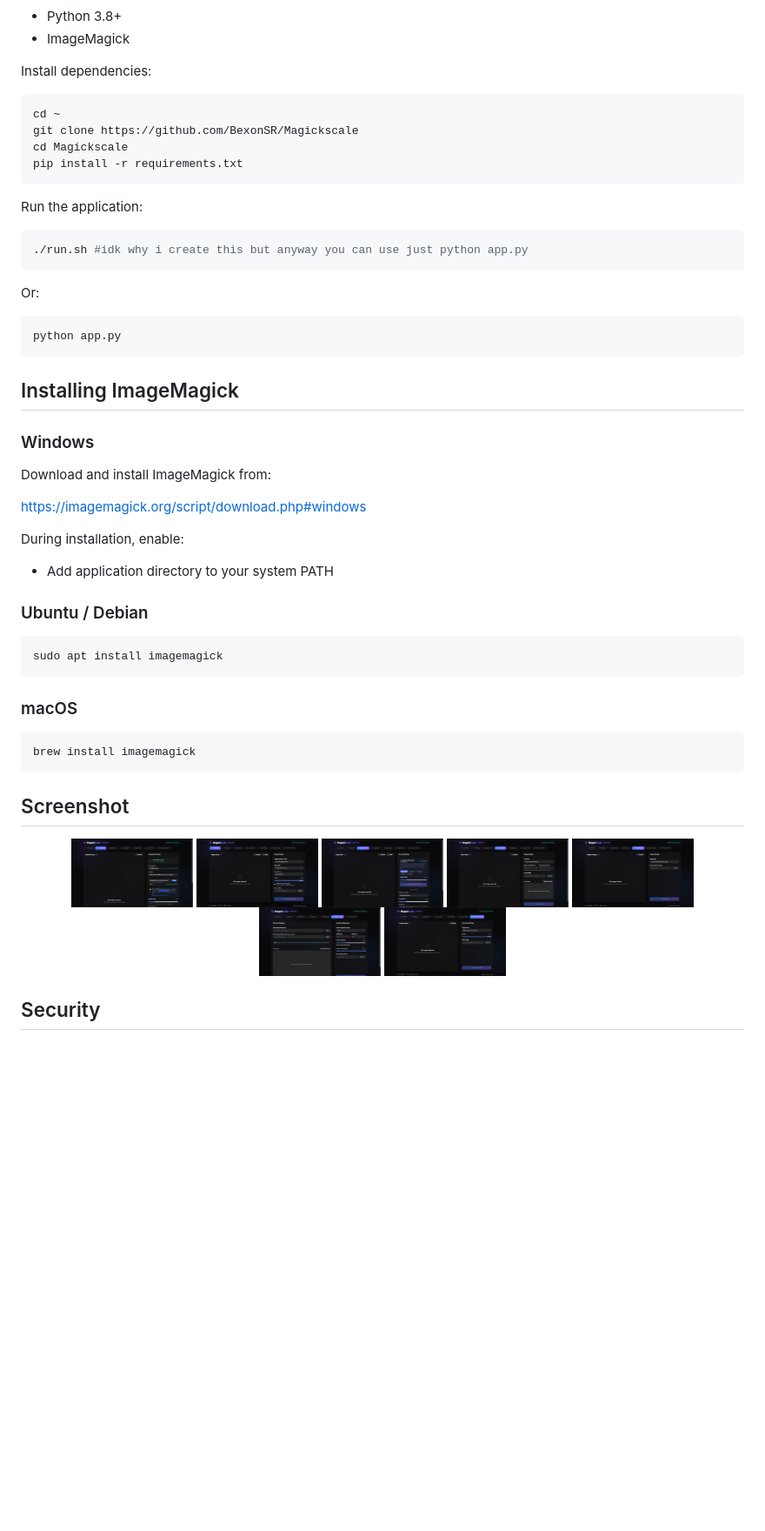
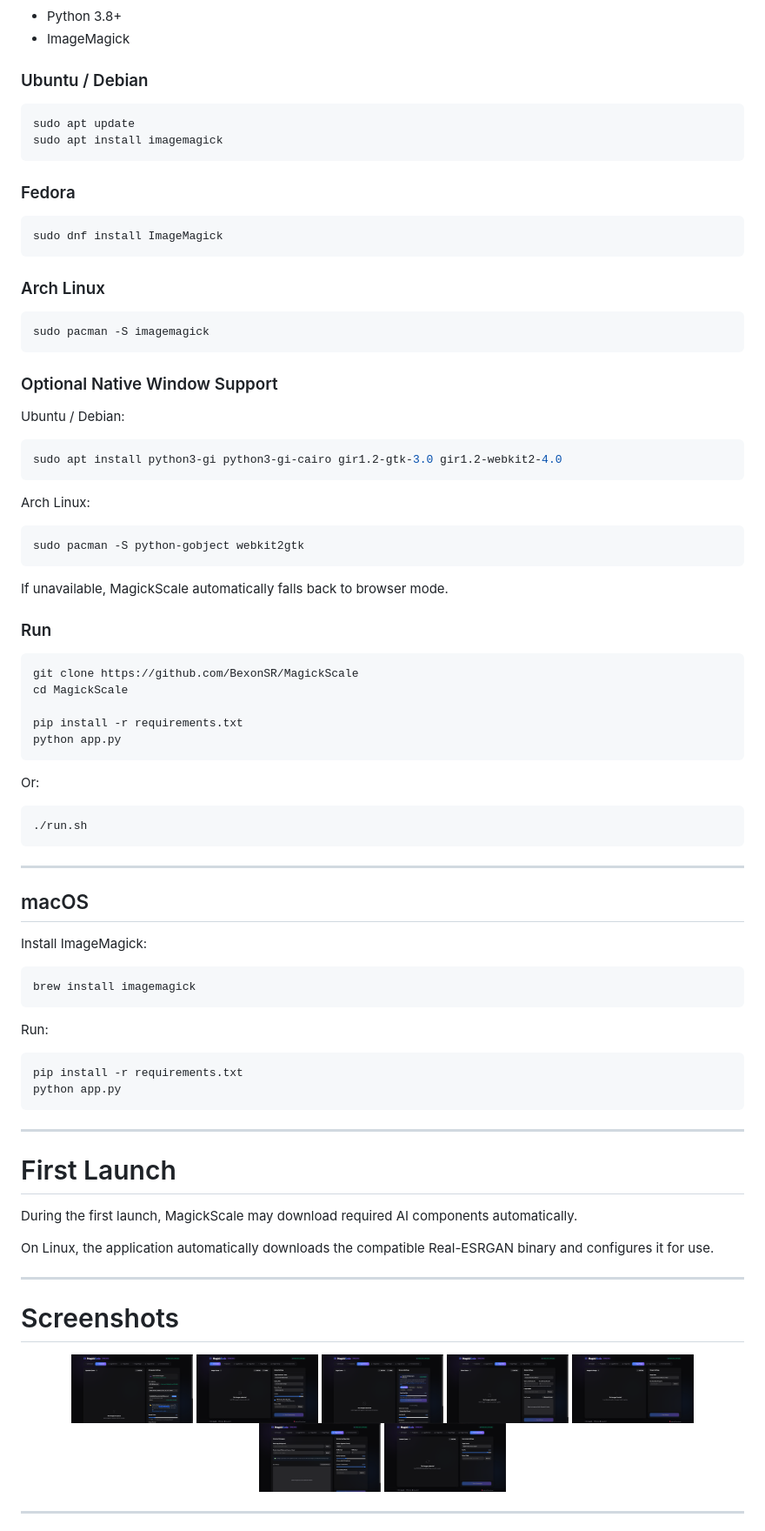
Before and after one commit to BexonSR/Magickscale, a Markdown page: README.md, the part around one of its changes. Shown at 87% size. GitHub-like rendering; blank space fills up the shorter version.

````diff
--- a/README.md
+++ b/README.md
@@ -66,52 +157,86 @@ Requirements:
 * Python 3.8+
 * ImageMagick
 
-Install dependencies:
+### Ubuntu / Debian
 
 ```bash
-cd ~
-git clone https://github.com/BexonSR/Magickscale
-cd Magickscale
-pip install -r requirements.txt
+sudo apt update
+sudo apt install imagemagick
 ```
 
-Run the application:
+### Fedora
 
 ```bash
-./run.sh #idk why i create this but anyway you can use just python app.py
+sudo dnf install ImageMagick
+```
+
+### Arch Linux
+
+```bash
+sudo pacman -S imagemagick
+```
+
+### Optional Native Window Support
+
+Ubuntu / Debian:
+
+```bash
+sudo apt install python3-gi python3-gi-cairo gir1.2-gtk-3.0 gir1.2-webkit2-4.0
+```
+
+Arch Linux:
+
+```bash
+sudo pacman -S python-gobject webkit2gtk
+```
+
+If unavailable, MagickScale automatically falls back to browser mode.
+
+### Run
+
+```bash
+git clone https://github.com/BexonSR/MagickScale
+cd MagickScale
+
+pip install -r requirements.txt
+python app.py
 ```
 
 Or:
 
 ```bash
-python app.py
+./run.sh
 ```
 
-## Installing ImageMagick
+---
 
-### Windows
+## macOS
 
-Download and install ImageMagick from:
-
-https://imagemagick.org/script/download.php#windows
-
-During installation, enable:
-
-* Add application directory to your system PATH
-
-### Ubuntu / Debian
-
-```bash
-sudo apt install imagemagick
-```
-
-### macOS
+Install ImageMagick:
 
 ```bash
 brew install imagemagick
 ```
 
-## Screenshot
+Run:
+
+```bash
+pip install -r requirements.txt
+python app.py
+```
+
+---
+
+# First Launch
+
+During the first launch, MagickScale may download required AI components automatically.
+
+On Linux, the application automatically downloads the compatible Real-ESRGAN binary and configures it for use.
+
+---
+
+# Screenshots
+
 <p align="center">
   <img src="images/Screenshot%20(417).png" width="140">
   <img src="images/Screenshot%20(418).png" width="140">
@@ -122,5 +247,5 @@ brew install imagemagick
   <img src="images/Screenshot%20(423).png" width="140">
 </p>
 
-## Security
+---
 
````
Also changed, not shown: other parts of README.md (+157 -37 lines).
